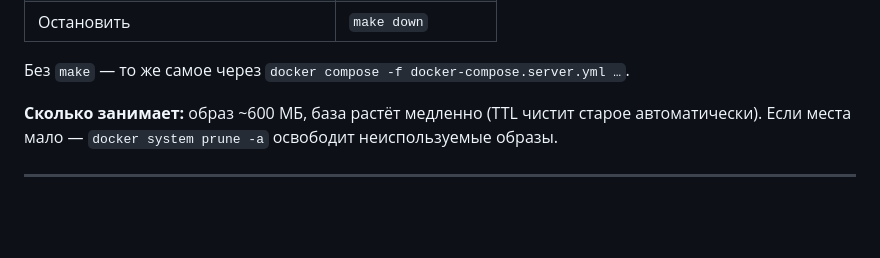
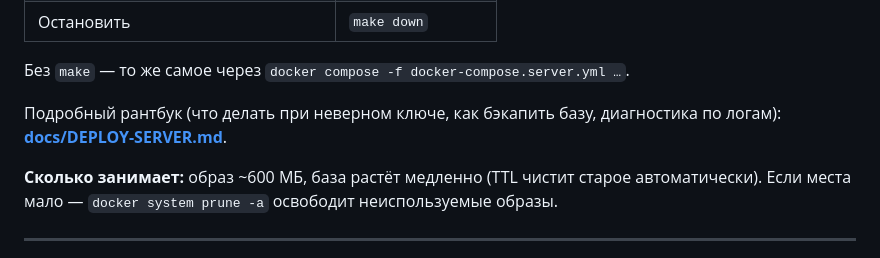
Before and after one commit to Itosyro/voice-bot, a Markdown page: README.md, the part around the change. Rendered like a GitHub page; blank space fills up the shorter version.

```diff
--- a/README.md
+++ b/README.md
@@ -83,6 +83,9 @@ bash scripts/install-server.sh
 | Остановить | `make down` |
 
 Без `make` — то же самое через `docker compose -f docker-compose.server.yml …`.
+
+Подробный рантбук (что делать при неверном ключе, как бэкапить базу,
+диагностика по логам): **[docs/DEPLOY-SERVER.md](docs/DEPLOY-SERVER.md)**.
 
 **Сколько занимает:** образ ~600 МБ, база растёт медленно (TTL чистит старое
 автоматически). Если места мало — `docker system prune -a` освободит
```
Also changed, not shown: CLAUDE.md (+69 -17 lines), docs/DEPLOY-SERVER.md (added, +176 -0 lines).
